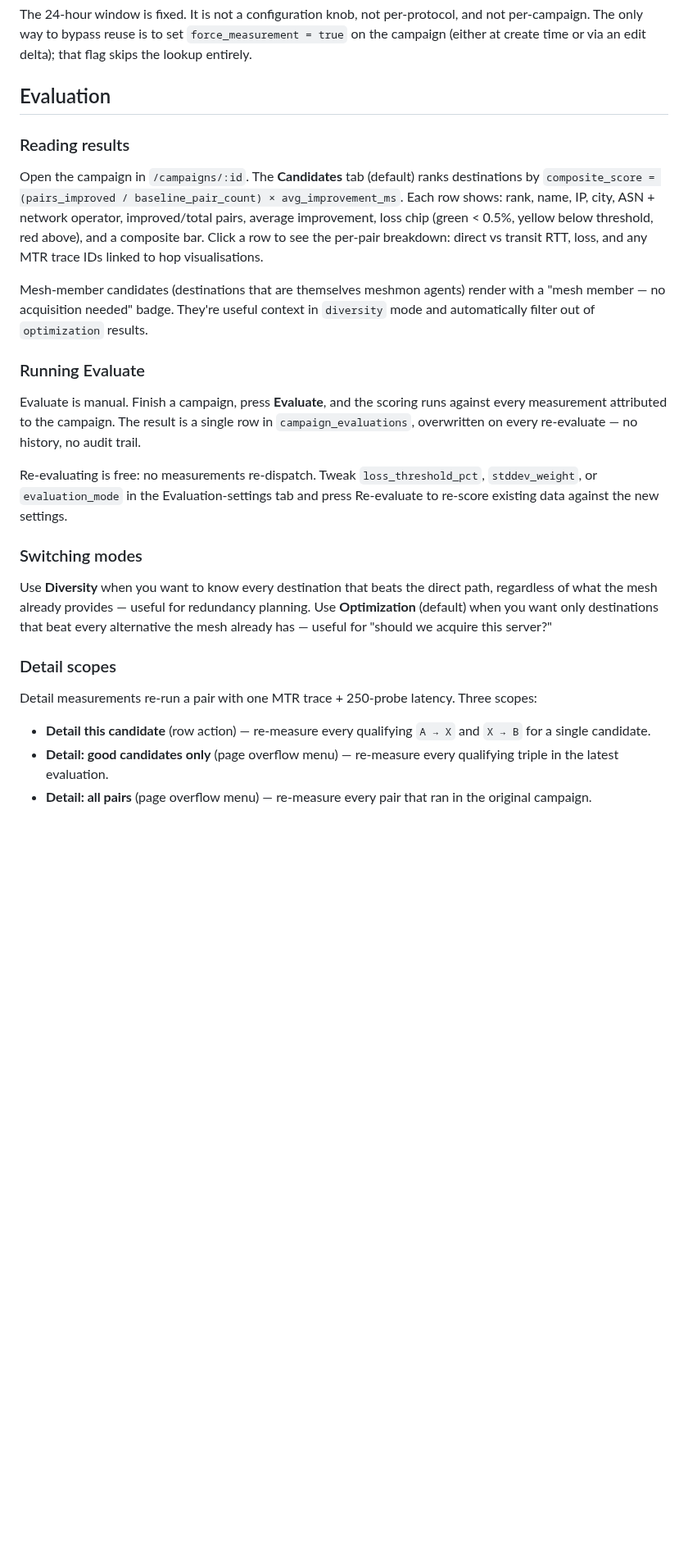
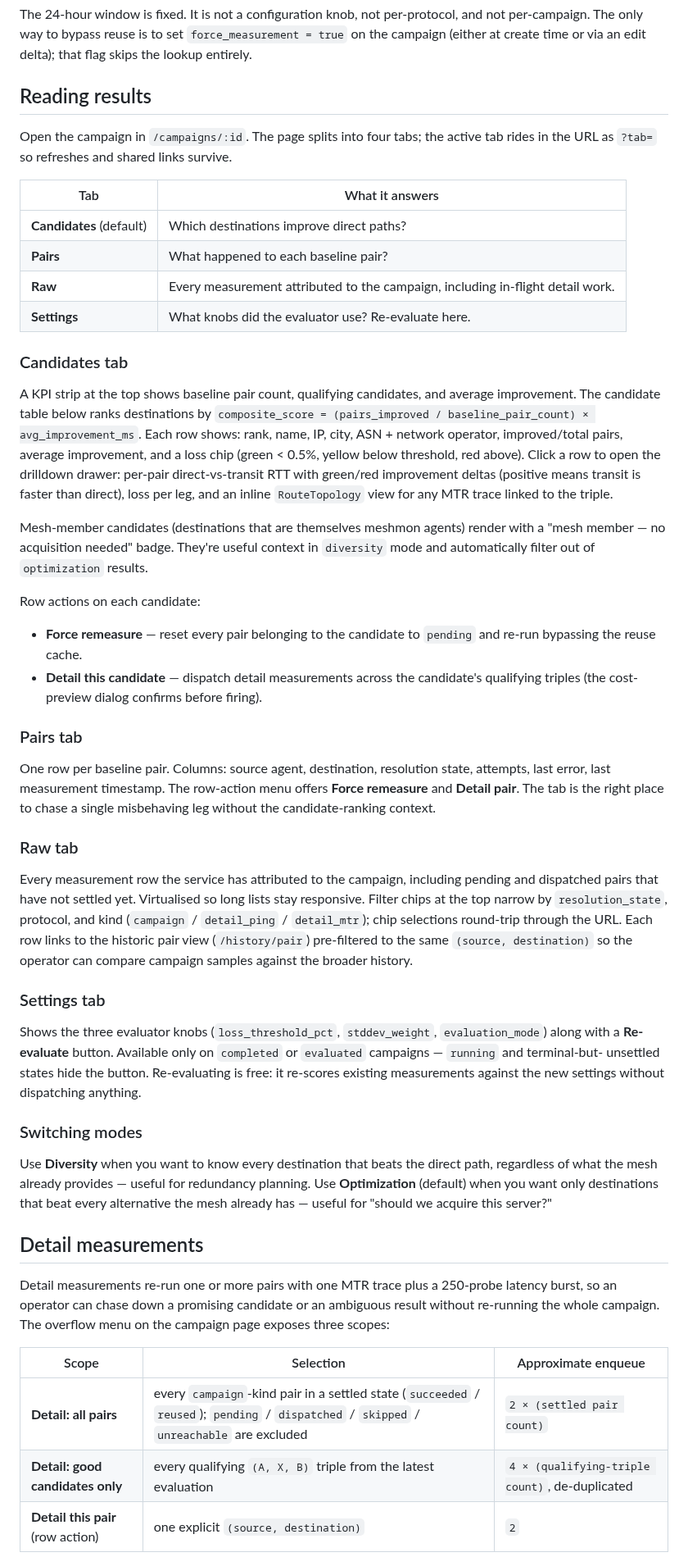
Before and after one commit to w3champions/meshmon, a Markdown page: docs/campaigns/user-guide.md, the part around one of its changes. Shown at 82% size. Drawn GitHub-style; blank space fills up the shorter version.

```diff
--- a/docs/campaigns/user-guide.md
+++ b/docs/campaigns/user-guide.md
@@ -326,35 +326,73 @@ per-protocol, and not per-campaign. The only way to bypass reuse is
 to set `force_measurement = true` on the campaign (either at create
 time or via an edit delta); that flag skips the lookup entirely.
 
-## Evaluation
+## Reading results
 
-### Reading results
+Open the campaign in `/campaigns/:id`. The page splits into four tabs;
+the active tab rides in the URL as `?tab=` so refreshes and shared
+links survive.
 
-Open the campaign in `/campaigns/:id`. The **Candidates** tab (default)
-ranks destinations by
+| Tab | What it answers |
+|---|---|
+| **Candidates** (default) | Which destinations improve direct paths? |
+| **Pairs** | What happened to each baseline pair? |
+| **Raw** | Every measurement attributed to the campaign, including in-flight detail work. |
+| **Settings** | What knobs did the evaluator use? Re-evaluate here. |
+
+### Candidates tab
+
+A KPI strip at the top shows baseline pair count, qualifying
+candidates, and average improvement. The candidate table below ranks
+destinations by
 `composite_score = (pairs_improved / baseline_pair_count) × avg_improvement_ms`.
 Each row shows: rank, name, IP, city, ASN + network operator,
-improved/total pairs, average improvement, loss chip (green < 0.5%,
-yellow below threshold, red above), and a composite bar. Click a row
-to see the per-pair breakdown: direct vs transit RTT, loss, and any
-MTR trace IDs linked to hop visualisations.
+improved/total pairs, average improvement, and a loss chip (green
+< 0.5%, yellow below threshold, red above). Click a row to open the
+drilldown drawer: per-pair direct-vs-transit RTT with green/red
+improvement deltas (positive means transit is faster than direct), loss
+per leg, and an inline `RouteTopology` view for any MTR trace linked to
+the triple.
 
 Mesh-member candidates (destinations that are themselves meshmon
 agents) render with a "mesh member — no acquisition needed" badge.
 They're useful context in `diversity` mode and automatically filter
 out of `optimization` results.
 
-### Running Evaluate
+Row actions on each candidate:
 
-Evaluate is manual. Finish a campaign, press **Evaluate**, and the
-scoring runs against every measurement attributed to the campaign.
-The result is a single row in `campaign_evaluations`, overwritten on
-every re-evaluate — no history, no audit trail.
+- **Force remeasure** — reset every pair belonging to the candidate to
+  `pending` and re-run bypassing the reuse cache.
+- **Detail this candidate** — dispatch detail measurements across the
+  candidate's qualifying triples (the cost-preview dialog confirms
+  before firing).
 
-Re-evaluating is free: no measurements re-dispatch. Tweak
-`loss_threshold_pct`, `stddev_weight`, or `evaluation_mode` in the
-Evaluation-settings tab and press Re-evaluate to re-score existing
-data against the new settings.
+### Pairs tab
+
+One row per baseline pair. Columns: source agent, destination,
+resolution state, attempts, last error, last measurement timestamp.
+The row-action menu offers **Force remeasure** and **Detail pair**. The
+tab is the right place to chase a single misbehaving leg without the
+candidate-ranking context.
+
+### Raw tab
+
+Every measurement row the service has attributed to the campaign,
+including pending and dispatched pairs that have not settled yet.
+Virtualised so long lists stay responsive. Filter chips at the top
+narrow by `resolution_state`, protocol, and kind
+(`campaign` / `detail_ping` / `detail_mtr`); chip selections round-trip
+through the URL. Each row links to the historic pair view
+(`/history/pair`) pre-filtered to the same `(source, destination)` so
+the operator can compare campaign samples against the broader history.
+
+### Settings tab
+
+Shows the three evaluator knobs (`loss_threshold_pct`, `stddev_weight`,
+`evaluation_mode`) along with a **Re-evaluate** button. Available only
+on `completed` or `evaluated` campaigns — `running` and terminal-but-
+unsettled states hide the button. Re-evaluating is free: it re-scores
+existing measurements against the new settings without dispatching
+anything.
 
 ### Switching modes
 
@@ -364,15 +402,16 @@ useful for redundancy planning. Use **Optimization** (default) when
 you want only destinations that beat every alternative the mesh
 already has — useful for "should we acquire this server?"
 
-### Detail scopes
+## Detail measurements
 
-Detail measurements re-run a pair with one MTR trace + 250-probe
-latency. Three scopes:
+Detail measurements re-run one or more pairs with one MTR trace plus
+a 250-probe latency burst, so an operator can chase down a promising
+candidate or an ambiguous result without re-running the whole
+campaign. The overflow menu on the campaign page exposes three scopes:
 
-- **Detail this candidate** (row action) — re-measure every
-  qualifying `A → X` and `X → B` for a single candidate.
-- **Detail: good candidates only** (page overflow menu) — re-measure
-  every qualifying triple in the latest evaluation.
-- **Detail: all pairs** (page overflow menu) — re-measure every pair
-  that ran in the original campaign.
+| Scope | Selection | Approximate enqueue |
+|---|---|---|
+| **Detail: all pairs** | every `campaign`-kind pair in a settled state (`succeeded` / `reused`); `pending` / `dispatched` / `skipped` / `unreachable` are excluded | `2 × (settled pair count)` |
+| **Detail: good candidates only** | every qualifying `(A, X, B)` triple from the latest evaluation | `4 × (qualifying-triple count)`, de-duplicated |
+| **Detail this pair** (row action) | one explicit `(source, destination)` | `2` |
 
```
Also changed, not shown: other parts of docs/campaigns/user-guide.md (+84 -7 lines).
